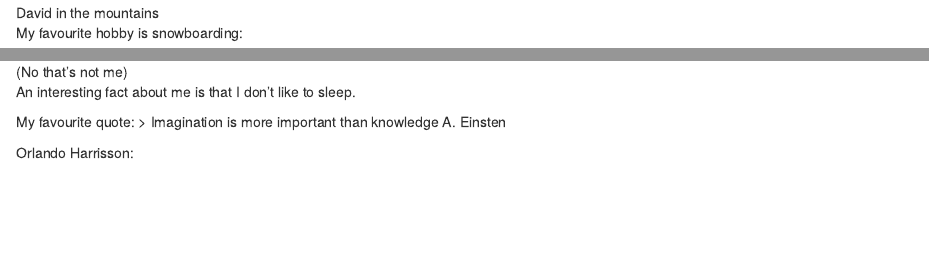
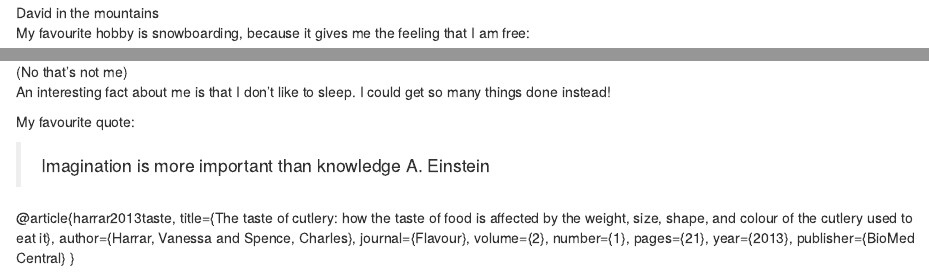
Before and after one commit to davistvan/stat297hw1, an R Markdown document (Homework1.Rmd): the page in a window 1100 px wide, from 240 px down, and a second part further down, joined at a grey line. Rendered offline with R 4.5, knitr and Pandoc, with nearby package versions; code that draws random numbers runs with fixed seeds of ours; a font, style sheet, LaTeX package, included part or bibliography that could not be used is replaced or left out.

Commit message:
Quote added but no bibliography

```diff
--- a/Homework1.Rmd
+++ b/Homework1.Rmd
@@ -5,6 +5,7 @@ date: "1 juillet 2019"
 output: html_document
 theme: cerulean
 highlight: tango
+bibliography: bibliography.bibtex
 ---
 
 
@@ -18,17 +19,31 @@ David Istvan:
 
 ![David in the mountains](https://scontent-yyz1-1.cdninstagram.com/vp/ffbaaa0487b7b25eb77dc0da40519cec/5D82C98B/t51.2885-19/s150x150/50247619_249066259371241_2049169312563855360_n.jpg?_nc_ht=scontent-yyz1-1.cdninstagram.com&se=8)
 
-My favourite hobby is snowboarding:
+My favourite hobby is snowboarding, because it gives me the feeling that I am free:
 
 ![(No that's not me)](http://ilovetoskiandboard.com/wp-content/uploads/2015/03/snowboarding-switzerland-620x350.jpg)
 
 An interesting fact about me is that I don't like to sleep.
+I could get so many things done instead!
 
 My favourite quote:
-> Imagination is more important than knowledge
-A. Einsten
 
 
+> Imagination is more important
+> than knowledge
+A. Einstein
+
+@article{harrar2013taste,
+  title={The taste of cutlery: how the taste of food is affected by
+  the weight, size, shape, and colour of the cutlery used to eat it},
+  author={Harrar, Vanessa and Spence, Charles},
+  journal={Flavour},
+  volume={2},
+  number={1},
+  pages={21},
+  year={2013},
+  publisher={BioMed Central}
+}
 
 Orlando Harrisson:
 
```
Also changed, not shown: Homework1.html (added).
